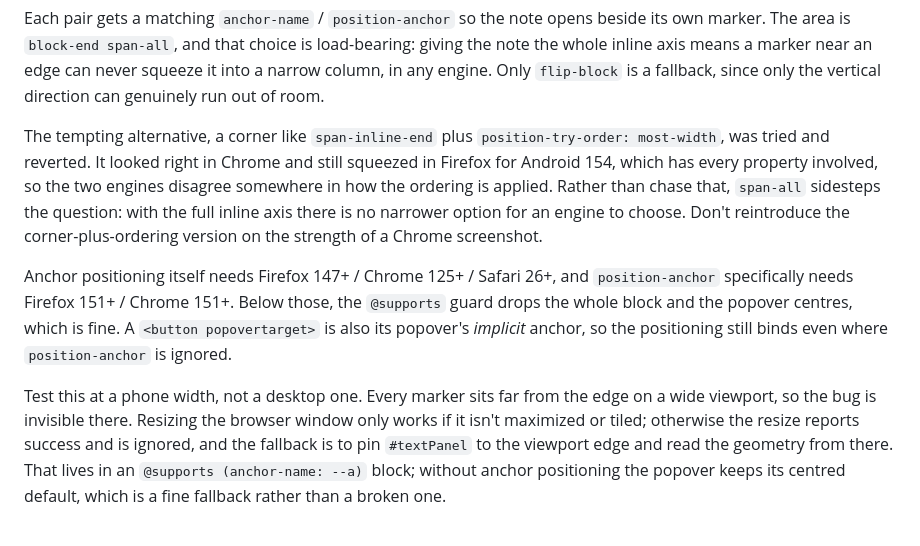
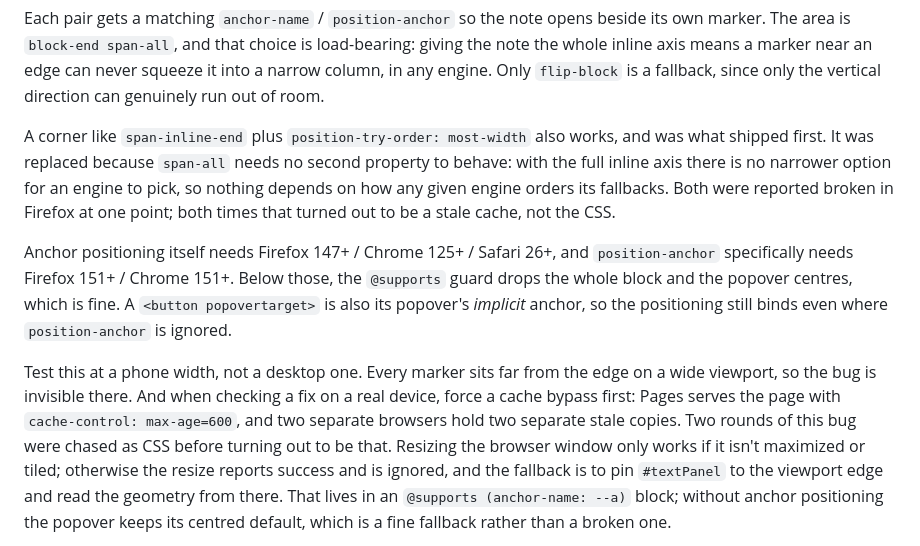
Before and after one commit to StephenBrown2/bible-reading-plan, a Markdown page: CLAUDE.md, the part around the change. Rendered like a GitHub page.

Commit message:
Correct the footnote positioning note again: it was the cache
Both Firefox reports turned out to be a stale copy, confirmed once a hard
refresh showed the current build rendering correctly. The corner-plus-ordering
approach was never actually disproven, so the note no longer claims the engines
disagree. span-all stays because it needs no second property to behave, which is
a better reason than the one I gave.

Also records the max-age=600 cache as a thing to bypass before blaming CSS.

```diff
--- a/CLAUDE.md
+++ b/CLAUDE.md
@@ -269,13 +269,12 @@ load-bearing: giving the note the whole inline axis means a marker near an edge
 can never squeeze it into a narrow column, in any engine. Only `flip-block` is a
 fallback, since only the vertical direction can genuinely run out of room.
 
-The tempting alternative, a corner like `span-inline-end` plus
-`position-try-order: most-width`, was tried and reverted. It looked right in
-Chrome and still squeezed in Firefox for Android 154, which has every property
-involved, so the two engines disagree somewhere in how the ordering is applied.
-Rather than chase that, `span-all` sidesteps the question: with the full inline
-axis there is no narrower option for an engine to choose. Don't reintroduce the
-corner-plus-ordering version on the strength of a Chrome screenshot.
+A corner like `span-inline-end` plus `position-try-order: most-width` also
+works, and was what shipped first. It was replaced because `span-all` needs no
+second property to behave: with the full inline axis there is no narrower option
+for an engine to pick, so nothing depends on how any given engine orders its
+fallbacks. Both were reported broken in Firefox at one point; both times that
+turned out to be a stale cache, not the CSS.
 
 Anchor positioning itself needs Firefox 147+ / Chrome 125+ / Safari 26+, and
 `position-anchor` specifically needs Firefox 151+ / Chrome 151+. Below those, the
@@ -284,7 +283,10 @@ A `<button popovertarget>` is also its popover's *implicit* anchor, so the
 positioning still binds even where `position-anchor` is ignored.
 
 Test this at a phone width, not a desktop one. Every marker sits far from the
-edge on a wide viewport, so the bug is invisible there. Resizing the browser
+edge on a wide viewport, so the bug is invisible there. And when checking a fix
+on a real device, force a cache bypass first: Pages serves the page with
+`cache-control: max-age=600`, and two separate browsers hold two separate stale
+copies. Two rounds of this bug were chased as CSS before turning out to be that. Resizing the browser
 window only works if it isn't maximized or tiled; otherwise the resize reports
 success and is ignored, and the fallback is to pin `#textPanel` to the viewport
 edge and read the geometry from there. That lives in an `@supports (anchor-name: --a)` block; without
```
